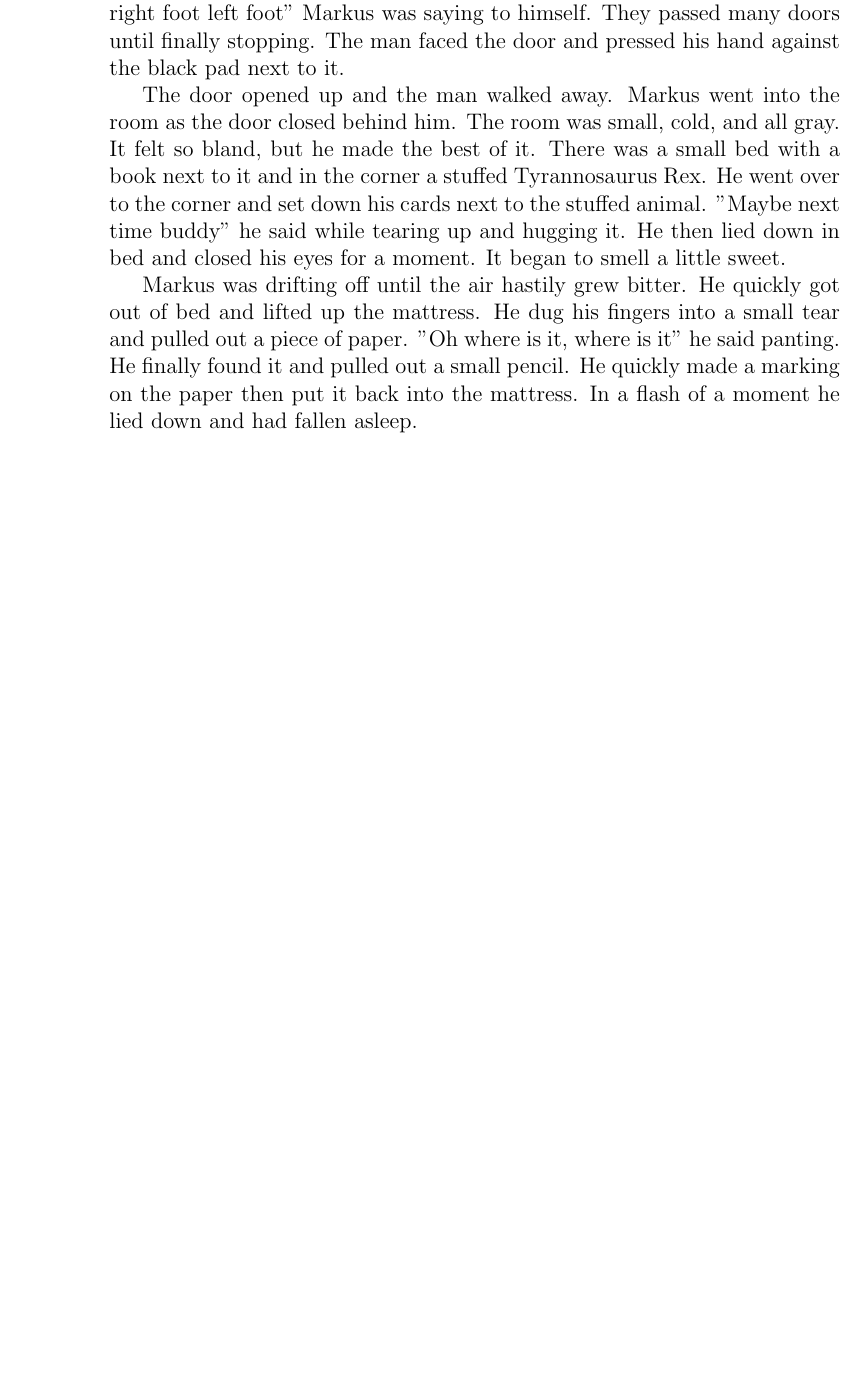
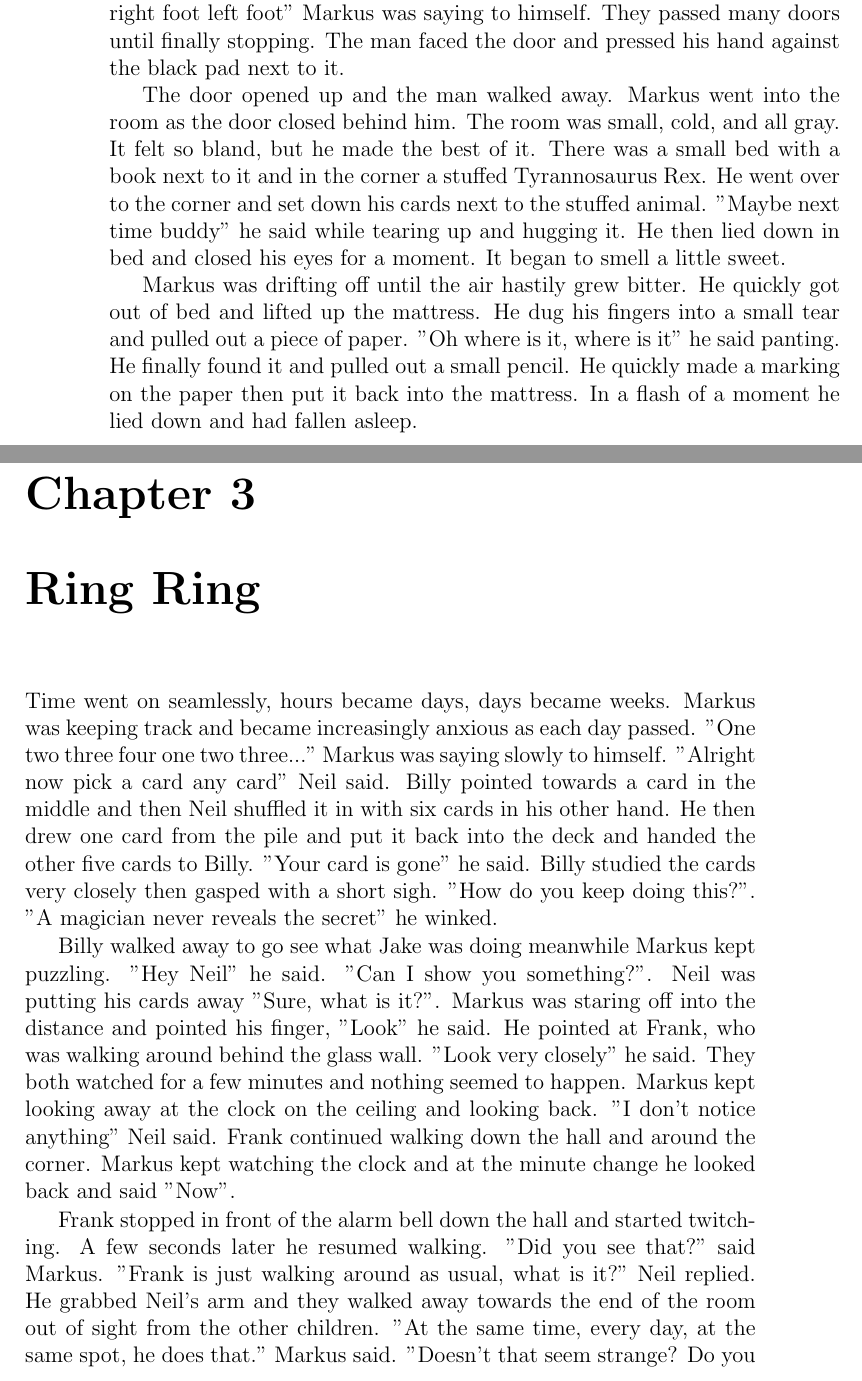
Before and after one commit to galaxyhaxz/snodroppe, a LaTeX book (snodroppe.tex): part of page 6 of 6 before the commit and two parts of pages 6 and 7 of 8 after it, the two joined at a grey line, cut so that both start at the same text, the shorter picture padded with empty space. Compiled offline with pdfLaTeX.

Commit message:
Add chapter 3 :)

```diff
--- a/snodroppe.tex
+++ b/snodroppe.tex
@@ -34,3 +34,10 @@ The door opened up and the man walked away. Markus went into the room as the doo
 
 Markus was drifting off until the air hastily grew bitter. He quickly got out of bed and lifted up the mattress. He dug his fingers into a small tear and pulled out a piece of paper. "Oh where is it, where is it" he said panting. He finally found it and pulled out a small pencil. He quickly made a marking on the paper then put it back into the mattress. In a flash of a moment he lied down and had fallen asleep.
 
+\chapter{Ring Ring}
+
+Time went on seamlessly, hours became days, days became weeks. Markus was keeping track and became increasingly anxious as each day passed. "One two three four one two three..." Markus was saying slowly to himself. "Alright now pick a card any card" Neil said. Billy pointed towards a card in the middle and then Neil shuffled it in with six cards in his other hand. He then drew one card from the pile and put it back into the deck and handed the other five cards to Billy. "Your card is gone" he said. Billy studied the cards very closely then gasped with a short sigh. "How do you keep doing this?". "A magician never reveals the secret" he winked.
+
+Billy walked away to go see what Jake was doing meanwhile Markus kept puzzling. "Hey Neil" he said. "Can I show you something?". Neil was putting his cards away "Sure, what is it?". Markus was staring off into the distance and pointed his finger, "Look" he said. He pointed at Frank, who was walking around behind the glass wall. "Look very closely" he said. They both watched for a few minutes and nothing seemed to happen. Markus kept looking away at the clock on the ceiling and looking back. "I don't notice anything" Neil said. Frank continued walking down the hall and around the corner. Markus kept watching the clock and at the minute change he looked back and said "Now".
+
+Frank stopped in front of the alarm bell down the hall and started twitching. A few seconds later he resumed walking. "Did you see that?" said Markus. "Frank is just walking around as usual, what is it?" Neil replied. He grabbed Neil's arm and they walked away towards the end of the room out of sight from the other children. "At the same time, every day, at the same spot, he does that." Markus said. "Doesn't that seem strange? Do you not think something is wrong here?" They both stood quietly for a minute.
```
Also changed, not shown: snodroppe.pdf, snodroppe.tex (7 more changed lines).
